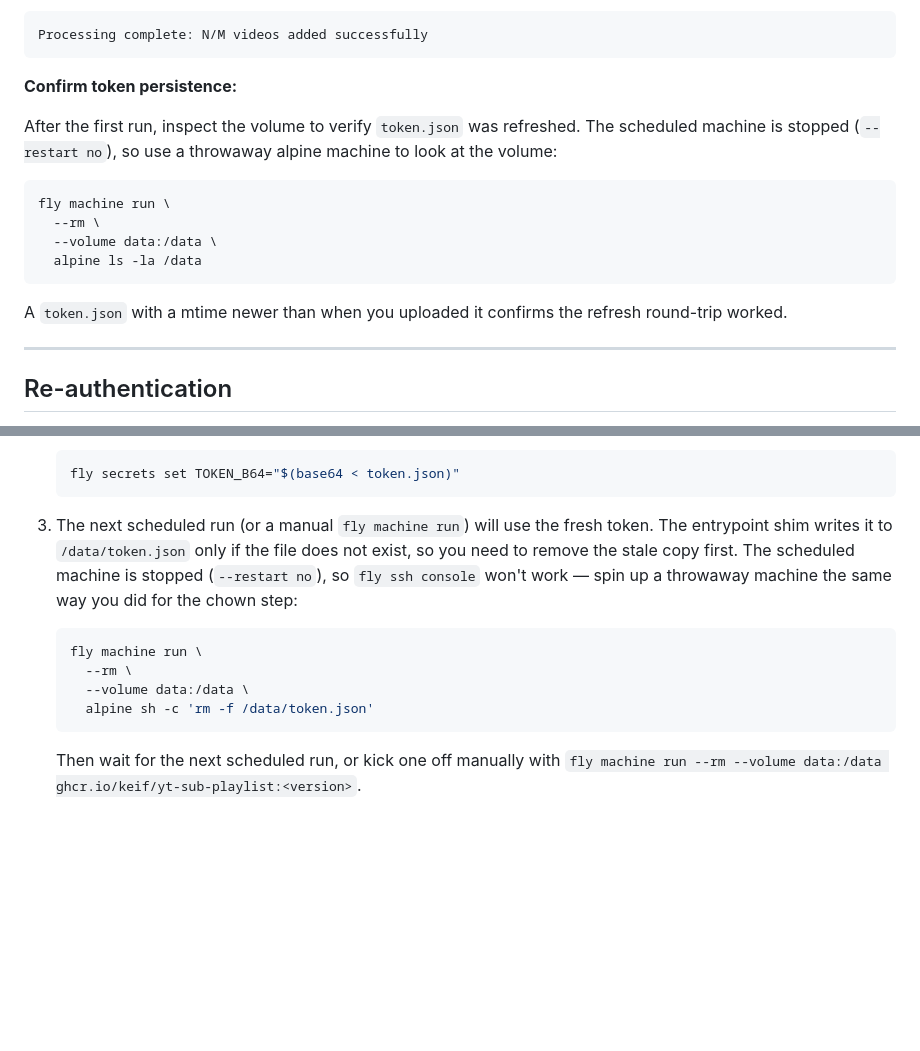
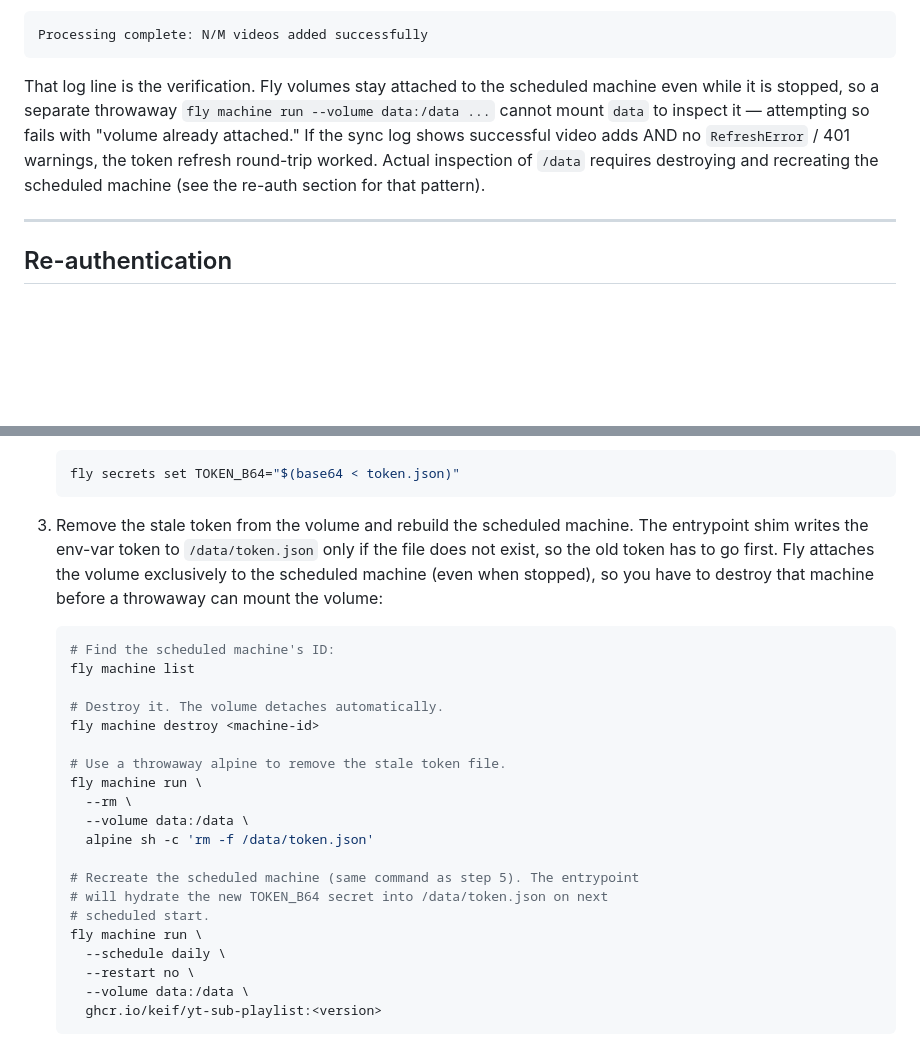
Before and after one commit to keif/playlist-from-subs, a Markdown page: docs/deploy/fly.md, 2 parts joined by grey strips. GitHub-like rendering; blank space fills up the shorter version.

Commit message:
fix(deploy/fly): document exclusive volume attachment truth honestly
Fly volumes attach exclusively to a machine, even when stopped. Two
runbook flows had to be revised:

- Verification: cannot mount /data via throwaway alpine while the
  scheduled machine holds it. Downgraded to log-based verification —
  successful `fly logs` output IS the confirmation the refresh worked.
- Re-auth: adds a destroy-scheduled-machine step before the throwaway
  alpine can rm the stale token, then recreates the scheduled machine
  from step 5's command. Documented clearly rather than pretending the
  throwaway pattern from chown-time still works.

````diff
--- a/docs/deploy/fly.md
+++ b/docs/deploy/fly.md
@@ -133,21 +133,13 @@ added and then exiting 0. Look for a line like:
 Processing complete: N/M videos added successfully
 ```
 
-**Confirm token persistence:**
-
-After the first run, inspect the volume to verify `token.json` was refreshed.
-The scheduled machine is stopped (`--restart no`), so use a throwaway alpine
-machine to look at the volume:
-
-```bash
-fly machine run \
-  --rm \
-  --volume data:/data \
-  alpine ls -la /data
-```
-
-A `token.json` with a mtime newer than when you uploaded it confirms the
-refresh round-trip worked.
+That log line is the verification. Fly volumes stay attached to the scheduled
+machine even while it is stopped, so a separate throwaway `fly machine run
+--volume data:/data ...` cannot mount `data` to inspect it — attempting so
+fails with "volume already attached." If the sync log shows successful video
+adds AND no `RefreshError` / 401 warnings, the token refresh round-trip
+worked. Actual inspection of `/data` requires destroying and recreating the
+scheduled machine (see the re-auth section for that pattern).
 
 ---
 
@@ -174,18 +166,31 @@ Re-auth is the same local bootstrap flow repeated:
    fly secrets set TOKEN_B64="$(base64 < token.json)"
    ```
 
-3. The next scheduled run (or a manual `fly machine run`) will use the fresh
-   token. The entrypoint shim writes it to `/data/token.json` only if the file
-   does not exist, so you need to remove the stale copy first. The scheduled
-   machine is stopped (`--restart no`), so `fly ssh console` won't work —
-   spin up a throwaway machine the same way you did for the chown step:
+3. Remove the stale token from the volume and rebuild the scheduled machine.
+   The entrypoint shim writes the env-var token to `/data/token.json` only if
+   the file does not exist, so the old token has to go first. Fly attaches
+   the volume exclusively to the scheduled machine (even when stopped), so
+   you have to destroy that machine before a throwaway can mount the volume:
 
    ```bash
+   # Find the scheduled machine's ID:
+   fly machine list
+
+   # Destroy it. The volume detaches automatically.
+   fly machine destroy <machine-id>
+
+   # Use a throwaway alpine to remove the stale token file.
    fly machine run \
      --rm \
      --volume data:/data \
      alpine sh -c 'rm -f /data/token.json'
+
+   # Recreate the scheduled machine (same command as step 5). The entrypoint
+   # will hydrate the new TOKEN_B64 secret into /data/token.json on next
+   # scheduled start.
+   fly machine run \
+     --schedule daily \
+     --restart no \
+     --volume data:/data \
+     ghcr.io/keif/yt-sub-playlist:<version>
    ```
-
-   Then wait for the next scheduled run, or kick one off manually with
-   `fly machine run --rm --volume data:/data ghcr.io/keif/yt-sub-playlist:<version>`.
````
